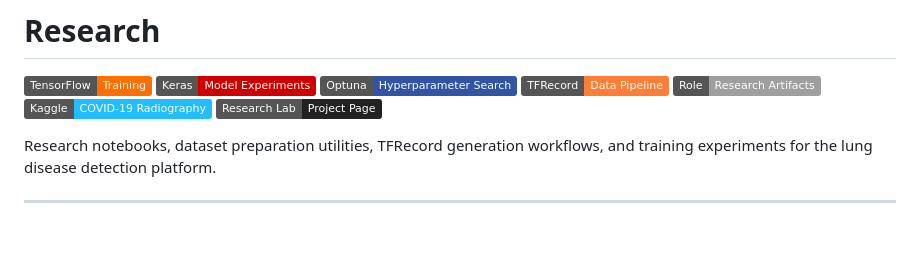
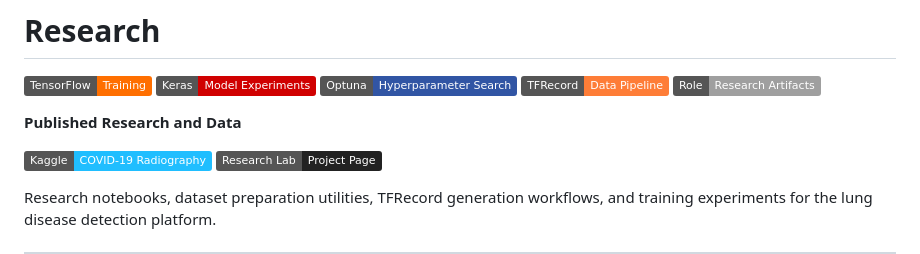
Before and after one commit to a1mohamad/lung-disease-detection-app, a Markdown page: research/README.md, the part around the change. Rendered like a GitHub page; badges without logos; blank space fills up the shorter version.

Commit message:
readme: add section header for Published Research and Data in README.md

```diff
--- a/research/README.md
+++ b/research/README.md
@@ -5,6 +5,9 @@
 [![Optuna](https://img.shields.io/badge/Optuna-Hyperparameter%20Search-3155A4)](https://optuna.org/)
 [![TFRecord](https://img.shields.io/badge/TFRecord-Data%20Pipeline-orange)](https://www.tensorflow.org/tutorials/load_data/tfrecord)
 [![Status](https://img.shields.io/badge/Role-Research%20Artifacts-lightgrey)](#purpose)
+
+**Published Research and Data**
+
 [![Kaggle Dataset](https://img.shields.io/badge/Kaggle-COVID--19%20Radiography-20BEFF?logo=kaggle&logoColor=white)](https://www.kaggle.com/datasets/tawsifurrahman/covid19-radiography-database)
 [![Research Lab](https://img.shields.io/badge/Research%20Lab-Project%20Page-222222?logo=githubpages&logoColor=white)](https://a1mohamad.github.io/research/lung-disease-detection/index.html)
 
```
